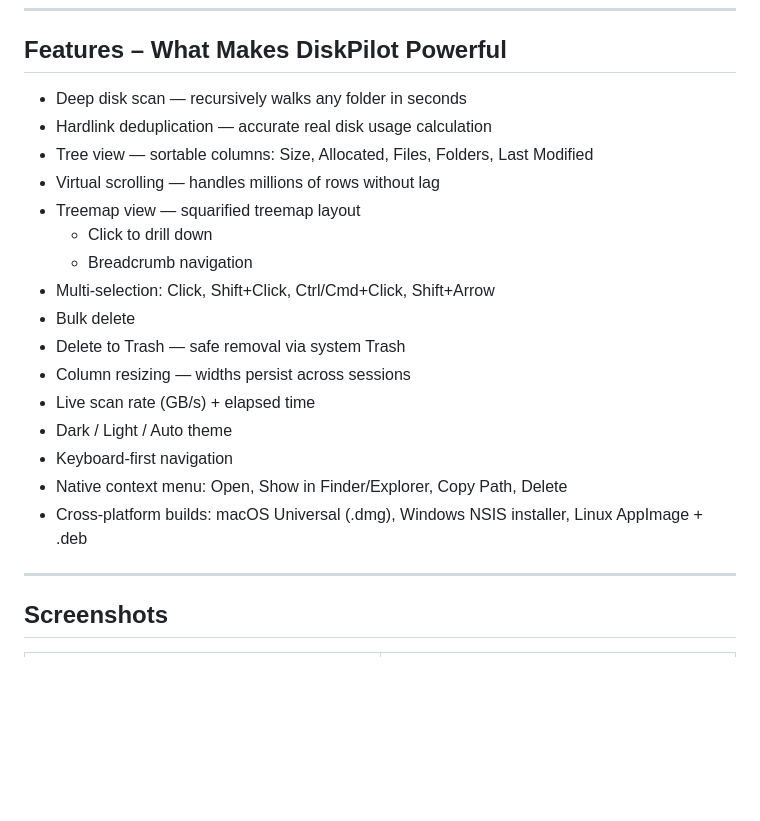
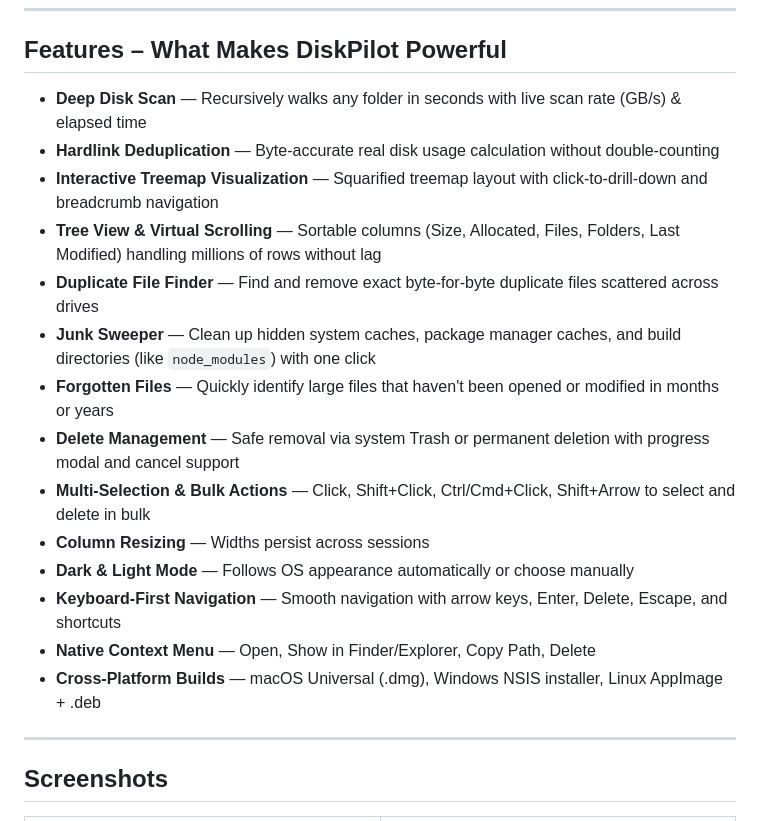
Before and after one commit to mhkasif/DiskPilot, a Markdown page: README.md, the part around the change. Rendered like a GitHub page; blank space fills up the shorter version.

Commit message:
docs: update README feature list to include new utility and cleanup tools

```diff
--- a/README.md
+++ b/README.md
@@ -61,23 +61,20 @@ DiskPilot gives you:
 
 ## Features – What Makes DiskPilot Powerful
 
-- Deep disk scan — recursively walks any folder in seconds
-- Hardlink deduplication — accurate real disk usage calculation
-- Tree view — sortable columns: Size, Allocated, Files, Folders, Last Modified
-- Virtual scrolling — handles millions of rows without lag
-- Treemap view — squarified treemap layout
-  - Click to drill down
-  - Breadcrumb navigation
-- Multi-selection: Click, Shift+Click, Ctrl/Cmd+Click, Shift+Arrow
-- Bulk delete
-- Delete to Trash — safe removal via system Trash
-- Column resizing — widths persist across sessions
-- Live scan rate (GB/s) + elapsed time
-- Dark / Light / Auto theme
-- Keyboard-first navigation
-- Native context menu: Open, Show in Finder/Explorer, Copy Path, Delete
-- Cross-platform builds: macOS Universal (.dmg), Windows NSIS installer, Linux
-  AppImage + .deb
+- **Deep Disk Scan** — Recursively walks any folder in seconds with live scan rate (GB/s) & elapsed time
+- **Hardlink Deduplication** — Byte-accurate real disk usage calculation without double-counting
+- **Interactive Treemap Visualization** — Squarified treemap layout with click-to-drill-down and breadcrumb navigation
+- **Tree View & Virtual Scrolling** — Sortable columns (Size, Allocated, Files, Folders, Last Modified) handling millions of rows without lag
+- **Duplicate File Finder** — Find and remove exact byte-for-byte duplicate files scattered across drives
+- **Junk Sweeper** — Clean up hidden system caches, package manager caches, and build directories (like `node_modules`) with one click
+- **Forgotten Files** — Quickly identify large files that haven't been opened or modified in months or years
+- **Delete Management** — Safe removal via system Trash or permanent deletion with progress modal and cancel support
+- **Multi-Selection & Bulk Actions** — Click, Shift+Click, Ctrl/Cmd+Click, Shift+Arrow to select and delete in bulk
+- **Column Resizing** — Widths persist across sessions
+- **Dark & Light Mode** — Follows OS appearance automatically or choose manually
+- **Keyboard-First Navigation** — Smooth navigation with arrow keys, Enter, Delete, Escape, and shortcuts
+- **Native Context Menu** — Open, Show in Finder/Explorer, Copy Path, Delete
+- **Cross-Platform Builds** — macOS Universal (.dmg), Windows NSIS installer, Linux AppImage + .deb
 
 ---
 
```
